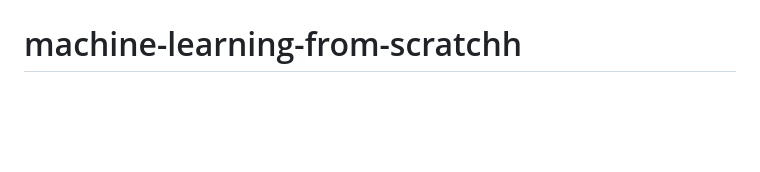
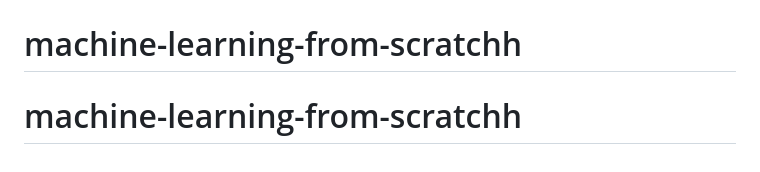
Before and after one commit to CoyJohn41/numerical-differential-equations, a Markdown page: README.MD, the part around the change. GitHub-like rendering; blank space fills up the shorter version.

Commit message:
Initial commit

```diff
--- a/README.MD
+++ b/README.MD
@@ -101,3 +101,4 @@ jupyter notebook notebooks/numerical_odes.ipynb
 M.S. Mathematics Candidate | Applied Mathematician# machine-learning-from-scratch
 # machine-learning-from-scratch
 # machine-learning-from-scratchh
+# machine-learning-from-scratchh
```
